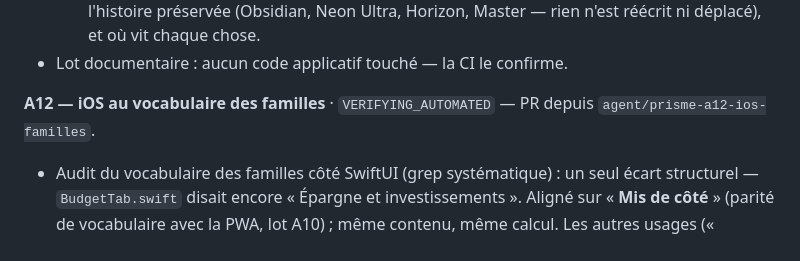
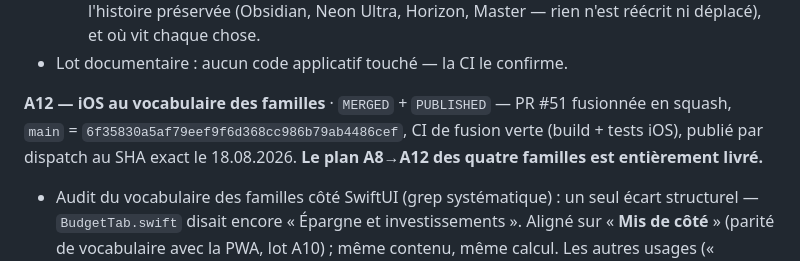
Before and after one commit to Mendestrading21/Budget-, a Markdown page: BUDGET_PRISME_STATUS.md, the part around the change. GitHub-like rendering.

Commit message:
docs(a12): statut A12 fusionné et publié — plan A8→A12 des familles livré (#52)
Claude-Session: https://claude.ai/code/session_01L6ZmLaGmVur3hRrSrxQGyG

Co-authored-by: Claude <noreply@anthropic.com>

```diff
--- a/BUDGET_PRISME_STATUS.md
+++ b/BUDGET_PRISME_STATUS.md
@@ -324,8 +324,11 @@ par dispatch au SHA exact le 18.08.2026.
     vit chaque chose.
 - Lot documentaire : aucun code applicatif touché — la CI le confirme.
 
-**A12 — iOS au vocabulaire des familles** · `VERIFYING_AUTOMATED` — PR
-depuis `agent/prisme-a12-ios-familles`.
+**A12 — iOS au vocabulaire des familles** · `MERGED` + `PUBLISHED` —
+PR #51 fusionnée en squash, `main` =
+`6f35830a5af79eef9f6d368cc986b79ab4486cef`, CI de fusion verte (build +
+tests iOS), publié par dispatch au SHA exact le 18.08.2026. **Le plan
+A8→A12 des quatre familles est entièrement livré.**
 
 - Audit du vocabulaire des familles côté SwiftUI (grep systématique) :
   un seul écart structurel — `BudgetTab.swift` disait encore « Épargne
```
